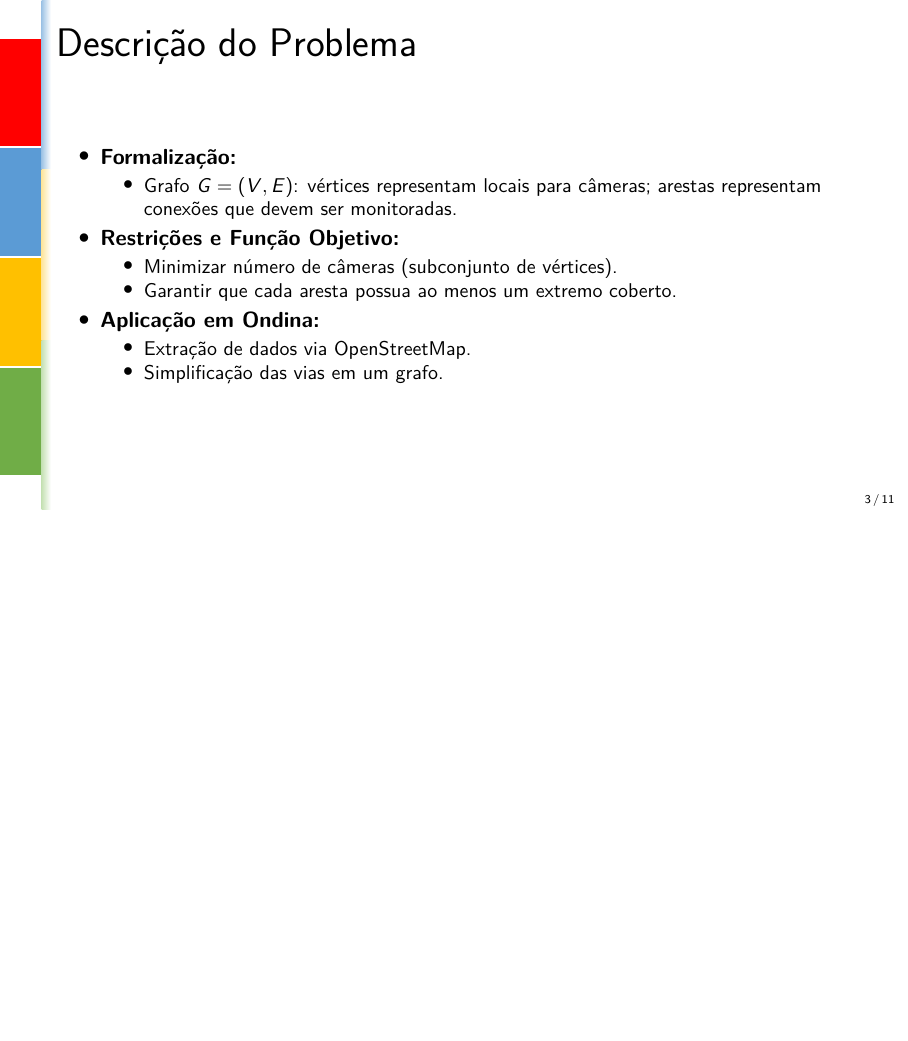
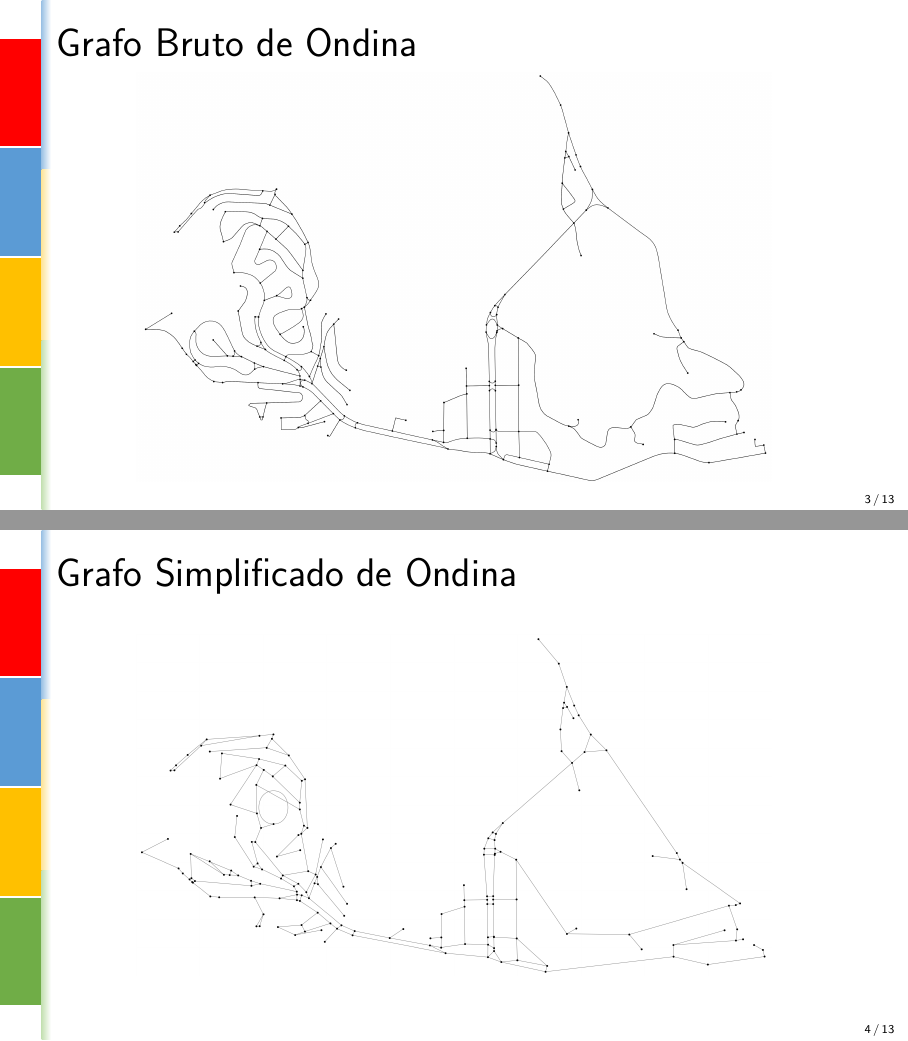
Before and after one commit to antoniel/mata53-projeto-final, LaTeX slides (slides/main.tex): page 4 of 12 before the commit and pages 4 and 5 of 14 after it, the two joined at a grey line, the shorter picture padded with empty space. Compiled offline with pdfLaTeX.

```diff
--- a/slides/main.tex
+++ b/slides/main.tex
@@ -14,6 +14,7 @@
 \usetheme{DCC} % <-- Ajuste conforme seu tema ou estilo
 
 \graphicspath{{imgs/}{../resultados/}}
+\graphicspath{{imgs/}{../Figuras/}}
 
 \author[Magalhães, Leahy, Felipe]{%
   \textbf{Antoniel Magalhães} \\
@@ -60,6 +61,23 @@
             \item Encontrar o menor conjunto de locais para instalação de câmeras que cubra todas as áreas de interesse.
         \end{itemize}
     \end{itemize}
+\end{frame}
+
+%=================================================
+\section{Grafo de Ondina}
+%=================================================
+\begin{frame}{Grafo Bruto de Ondina}
+    \begin{figure}
+        \centering
+        \includegraphics[width=0.8\textwidth]{ondina_grafo_bruto}
+    \end{figure}
+\end{frame}
+
+\begin{frame}{Grafo Simplificado de Ondina}
+    \begin{figure}
+        \centering
+        \includegraphics[width=0.8\textwidth]{ondina_grafo_simplificado}
+    \end{figure}
 \end{frame}
 
 %=================================================
```
Also changed, not shown: slides/main.pdf.
